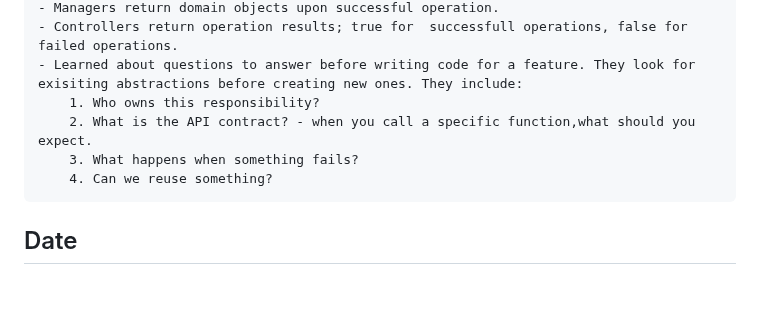
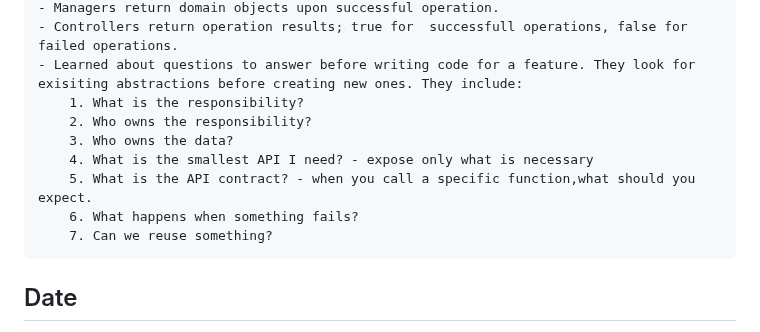
Before and after one commit to CodeWithJoshua18/focus-forge, a Markdown page: docs/journal.md, the part around the change. Rendered like a GitHub page; blank space fills up the shorter version.

Commit message:
Update journal.md: refine questions for feature development to enhance clarity and focus

```diff
--- a/docs/journal.md
+++ b/docs/journal.md
@@ -252,10 +252,13 @@ Monday 29 June 2026
     - Managers return domain objects upon successful operation.
     - Controllers return operation results; true for  successfull operations, false for failed operations.
     - Learned about questions to answer before writing code for a feature. They look for exisiting abstractions before creating new ones. They include:
-        1. Who owns this responsibility?
-        2. What is the API contract? - when you call a specific function,what should you expect.
-        3. What happens when something fails?
-        4. Can we reuse something?
+        1. What is the responsibility?
+        2. Who owns the responsibility?
+        3. Who owns the data?
+        4. What is the smallest API I need? - expose only what is necessary
+        5. What is the API contract? - when you call a specific function,what should you expect.
+        6. What happens when something fails?
+        7. Can we reuse something?
 
  ## Date
  Thursday 16th July 2026
```
